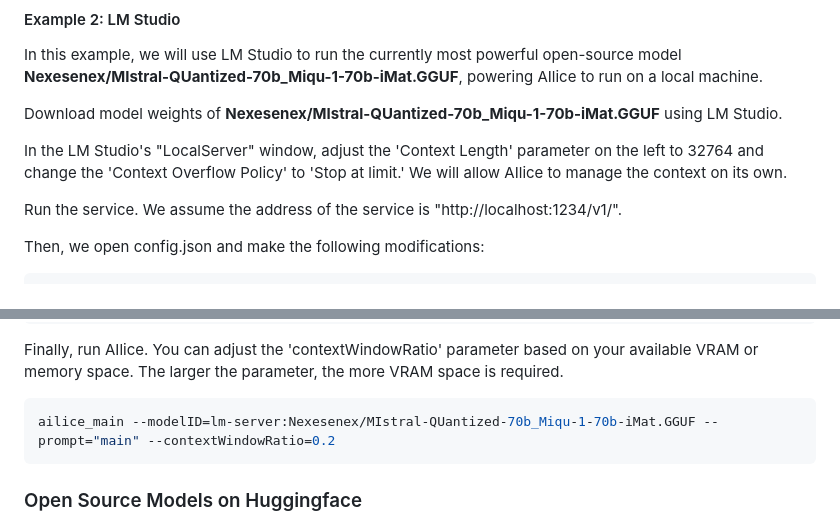
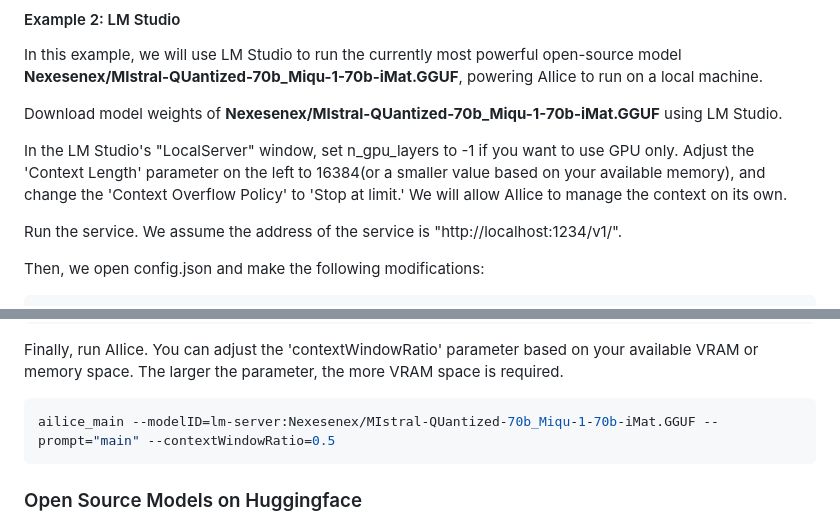
Before and after one commit to myshell-ai/AIlice, a Markdown page: README.md, 2 parts joined by grey strips. GitHub-like rendering.

Commit message:
1. README.md updated.

````diff
--- a/README.md
+++ b/README.md
@@ -331,7 +331,7 @@ In this example, we will use LM Studio to run the currently most powerful open-s
 
 Download model weights of **Nexesenex/MIstral-QUantized-70b_Miqu-1-70b-iMat.GGUF** using LM Studio.
 
-In the LM Studio's "LocalServer" window, adjust the 'Context Length' parameter on the left to 32764 and change the 'Context Overflow Policy' to 'Stop at limit.' We will allow AIlice to manage the context on its own.
+In the LM Studio's "LocalServer" window, set n_gpu_layers to -1 if you want to use GPU only. Adjust the 'Context Length' parameter on the left to 16384(or a smaller value based on your available memory), and change the 'Context Overflow Policy' to 'Stop at limit.' We will allow AIlice to manage the context on its own.
 
 Run the service. We assume the address of the service is "http://localhost:1234/v1/".
 
@@ -366,7 +366,7 @@ Then, we open config.json and make the following modifications:
 Finally, run AIlice. You can adjust the 'contextWindowRatio' parameter based on your available VRAM or memory space. The larger the parameter, the more VRAM space is required.
 
 ```bash
-ailice_main --modelID=lm-server:Nexesenex/MIstral-QUantized-70b_Miqu-1-70b-iMat.GGUF --prompt="main" --contextWindowRatio=0.2
+ailice_main --modelID=lm-server:Nexesenex/MIstral-QUantized-70b_Miqu-1-70b-iMat.GGUF --prompt="main" --contextWindowRatio=0.5
 ```
 
 ### Open Source Models on Huggingface
````
